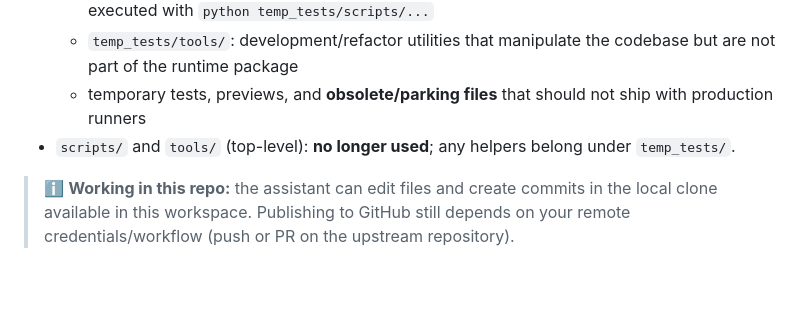
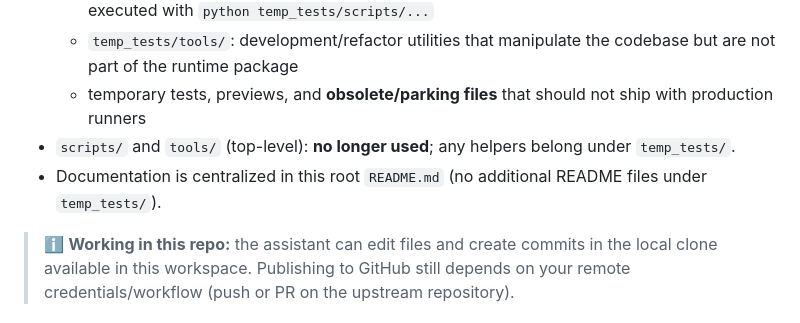
Before and after one commit to airdropbountykiller-hub/sv, a Markdown page: README.md, the part around the change. Rendered like a GitHub page; blank space fills up the shorter version.

Commit message:
Remove temp_tests README and centralize docs

```diff
--- a/README.md
+++ b/README.md
@@ -20,6 +20,7 @@
   - `temp_tests/tools/`: development/refactor utilities that manipulate the codebase but are not part of the runtime package
   - temporary tests, previews, and **obsolete/parking files** that should not ship with production runners
 - `scripts/` and `tools/` (top-level): **no longer used**; any helpers belong under `temp_tests/`.
+- Documentation is centralized in this root `README.md` (no additional README files under `temp_tests/`).
 
 > ℹ️ **Working in this repo:** the assistant can edit files and create commits in the local clone available in this workspace. Publishing to GitHub still depends on your remote credentials/workflow (push or PR on the upstream repository).
 
```
Also changed, not shown: temp_tests/README.md (deleted, +0 -15 lines).
